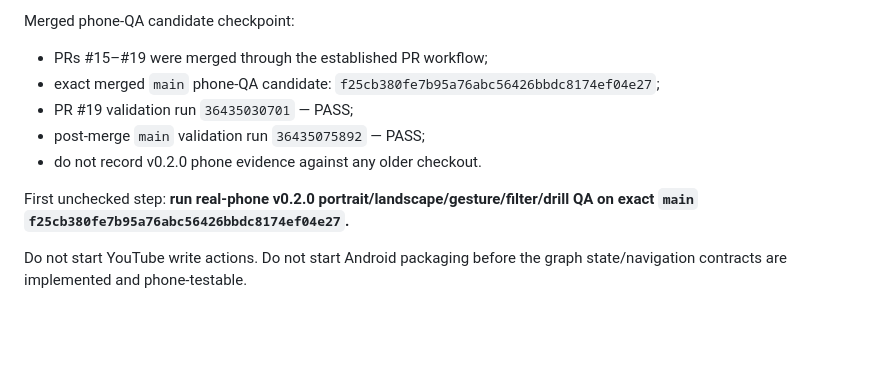
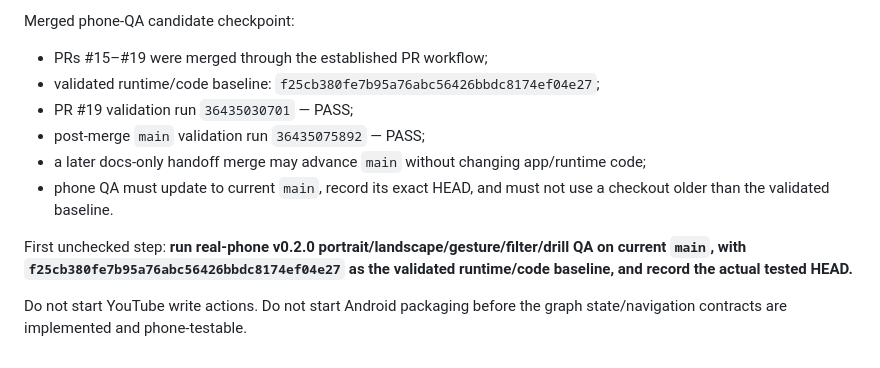
Before and after one commit to faric-ua/faric-music-graph, a Markdown page: CURRENT_HANDOFF.md, the part around the change. GitHub-like rendering; blank space fills up the shorter version.

Commit message:
docs: distinguish validated code baseline from docs-only head

```diff
--- a/CURRENT_HANDOFF.md
+++ b/CURRENT_HANDOFF.md
@@ -213,12 +213,13 @@ Final static/unit/schema validation checkpoint:
 
 Merged phone-QA candidate checkpoint:
 - PRs #15–#19 were merged through the established PR workflow;
-- exact merged `main` phone-QA candidate: `f25cb380fe7b95a76abc56426bbdc8174ef04e27`;
+- validated runtime/code baseline: `f25cb380fe7b95a76abc56426bbdc8174ef04e27`;
 - PR #19 validation run `36435030701` — PASS;
 - post-merge `main` validation run `36435075892` — PASS;
-- do not record v0.2.0 phone evidence against any older checkout.
+- a later docs-only handoff merge may advance `main` without changing app/runtime code;
+- phone QA must update to current `main`, record its exact HEAD, and must not use a checkout older than the validated baseline.
 
 First unchecked step:
-**run real-phone v0.2.0 portrait/landscape/gesture/filter/drill QA on exact `main` `f25cb380fe7b95a76abc56426bbdc8174ef04e27`.**
+**run real-phone v0.2.0 portrait/landscape/gesture/filter/drill QA on current `main`, with `f25cb380fe7b95a76abc56426bbdc8174ef04e27` as the validated runtime/code baseline, and record the actual tested HEAD.**
 
 Do not start YouTube write actions. Do not start Android packaging before the graph state/navigation contracts are implemented and phone-testable.
```
